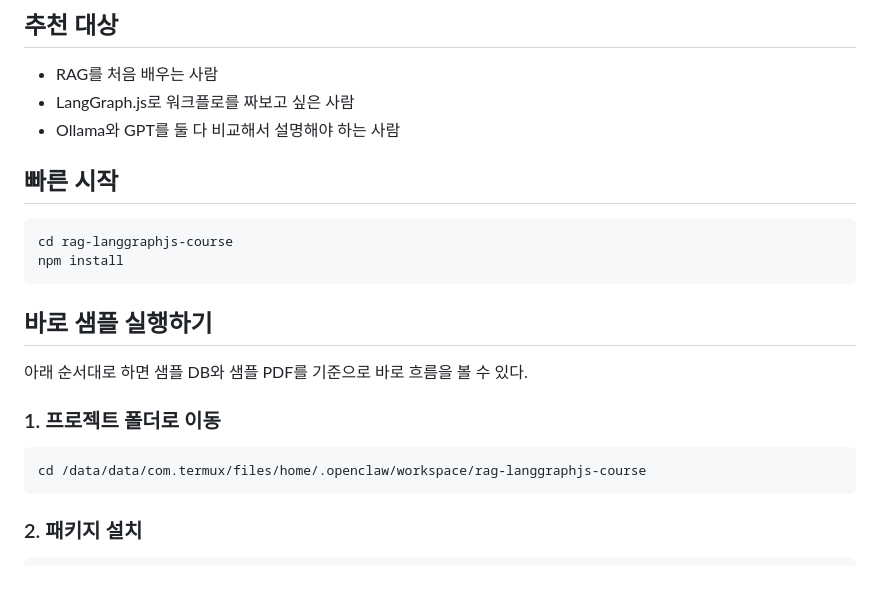
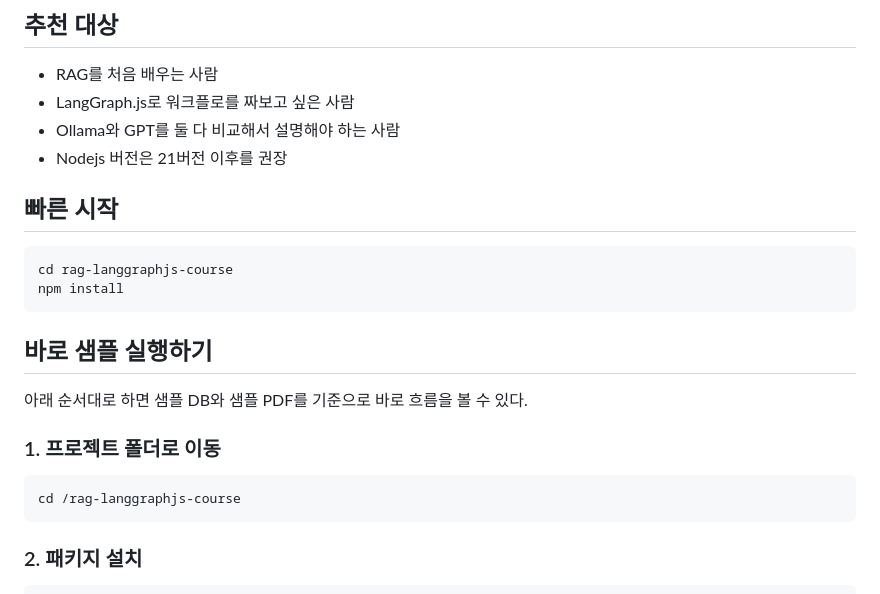
Before and after one commit to rumblebot-0318/rag-langgraphjs-course, a Markdown page: README.md, the part around the change. Rendered like a GitHub page.

````diff
--- a/README.md
+++ b/README.md
@@ -22,6 +22,7 @@ LangGraph.js 기반으로 RAG를 설명하고 실습할 수 있게 만든 **입
 - RAG를 처음 배우는 사람
 - LangGraph.js로 워크플로를 짜보고 싶은 사람
 - Ollama와 GPT를 둘 다 비교해서 설명해야 하는 사람
+- Nodejs 버전은 21버전 이후를 권장
 
 ## 빠른 시작
 
@@ -37,7 +38,7 @@ npm install
 ### 1. 프로젝트 폴더로 이동
 
 ```bash
-cd /data/data/com.termux/files/home/.openclaw/workspace/rag-langgraphjs-course
+cd /rag-langgraphjs-course
 ```
 
 ### 2. 패키지 설치
````
